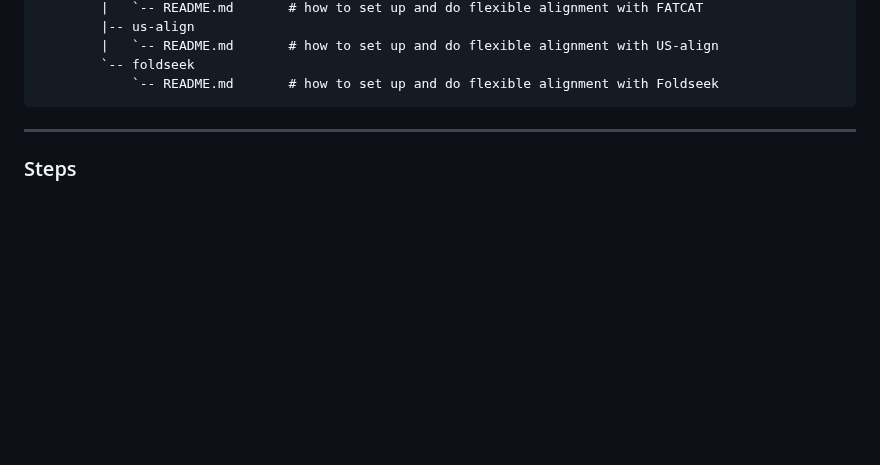
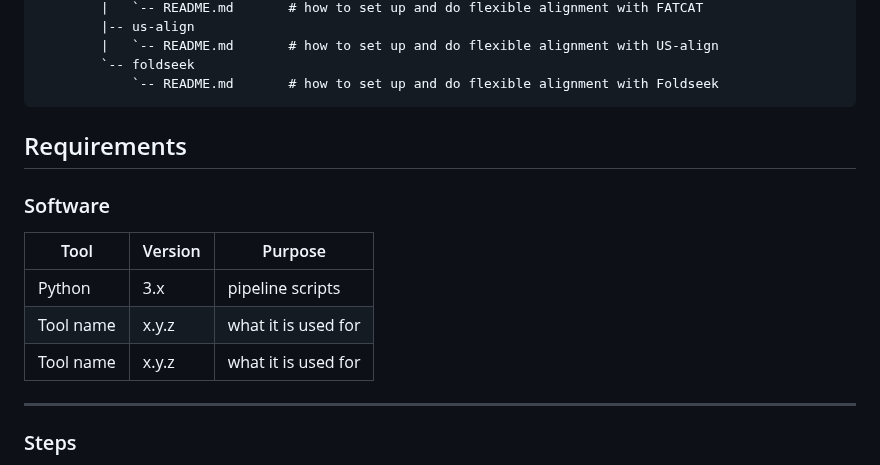
Before and after one commit to krs-lab/flexible-alignment, a Markdown page: README.md, the part around the change. Drawn GitHub-style; blank space fills up the shorter version.

Commit message:
working on readme

````diff
--- a/README.md
+++ b/README.md
@@ -37,6 +37,16 @@ flex-alignment/
         `-- foldseek
             `-- README.md       # how to set up and do flexible alignment with Foldseek
 ```
+
+## Requirements
+
+### Software
+
+| Tool | Version | Purpose |
+|------|---------|---------|
+| Python | 3.x | pipeline scripts |
+| Tool name | x.y.z | what it is used for |
+| Tool name | x.y.z | what it is used for |
 
 ---
 
````
